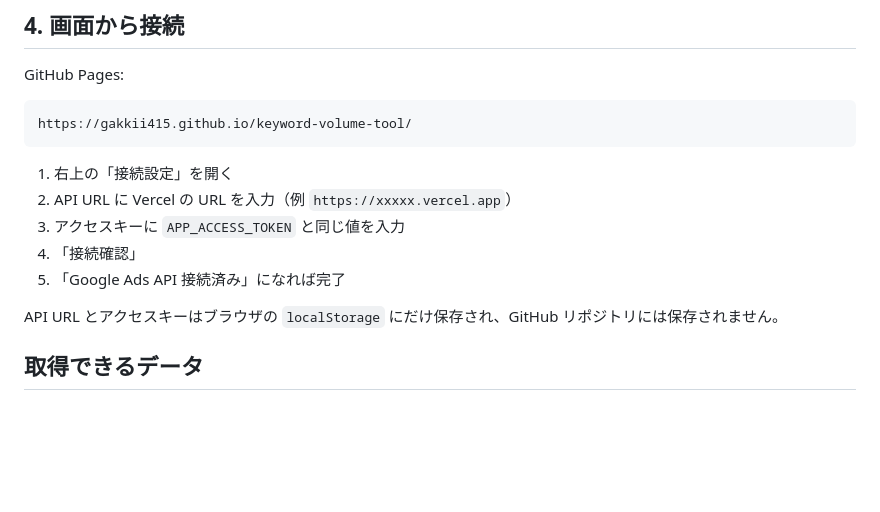
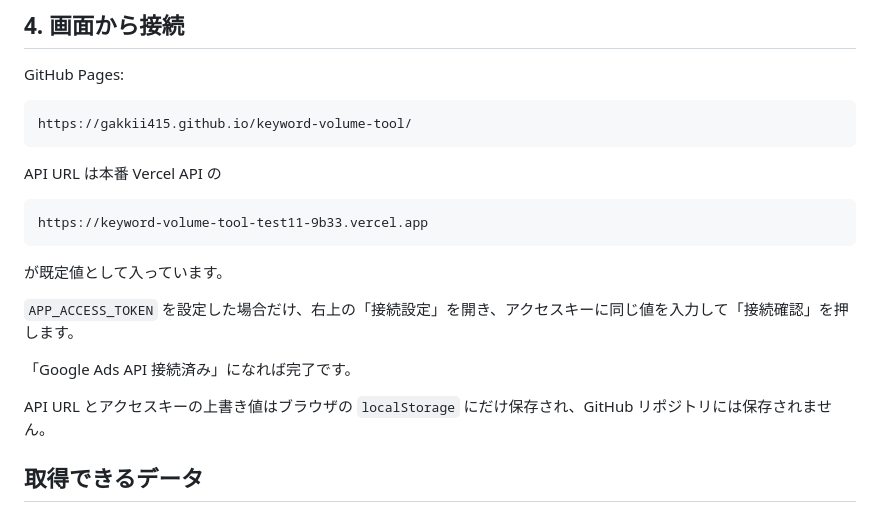
Before and after one commit to gakkii415/keyword-volume-tool, a Markdown page: SETUP.md, the part around the change. Drawn GitHub-style; blank space fills up the shorter version.

Commit message:
本番API URLに合わせて設定手順を更新

````diff
--- a/SETUP.md
+++ b/SETUP.md
@@ -74,13 +74,19 @@ GitHub Pages:
 https://gakkii415.github.io/keyword-volume-tool/
 ```
 
-1. 右上の「接続設定」を開く
-2. API URL に Vercel の URL を入力（例 `https://xxxxx.vercel.app`）
-3. アクセスキーに `APP_ACCESS_TOKEN` と同じ値を入力
-4. 「接続確認」
-5. 「Google Ads API 接続済み」になれば完了
+API URL は本番 Vercel API の
 
-API URL とアクセスキーはブラウザの `localStorage` にだけ保存され、GitHub リポジトリには保存されません。
+```text
+https://keyword-volume-tool-test11-9b33.vercel.app
+```
+
+が既定値として入っています。
+
+`APP_ACCESS_TOKEN` を設定した場合だけ、右上の「接続設定」を開き、アクセスキーに同じ値を入力して「接続確認」を押します。
+
+「Google Ads API 接続済み」になれば完了です。
+
+API URL とアクセスキーの上書き値はブラウザの `localStorage` にだけ保存され、GitHub リポジトリには保存されません。
 
 ## 取得できるデータ
 
````
